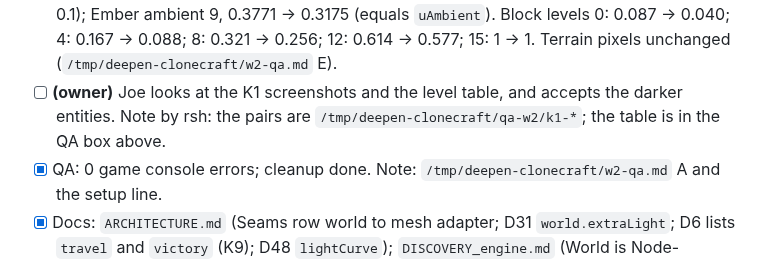
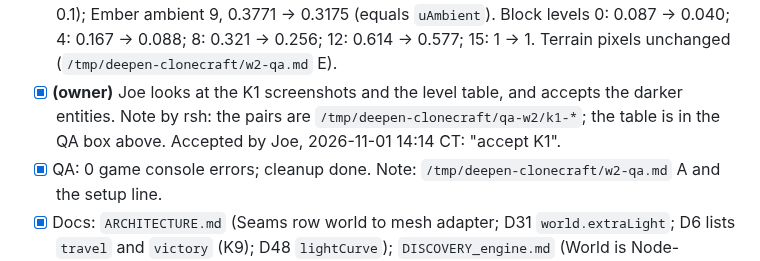
Before and after one commit to ubuntuyou/clonecraft-opus, a Markdown page: GATE_deepen.md, the part around the change. Rendered like a GitHub page.

Commit message:
docs(gate): record Joe's K1 acceptance

```diff
--- a/GATE_deepen.md
+++ b/GATE_deepen.md
@@ -185,7 +185,7 @@ The step gate passes. The 109 existing tests pass, and `git diff main -- tests`
 - [x] Structure: `world.js` imports only `config`, `blocks`, `gen-service`; `world` is in `PURE`; `order.js` no longer re-exports `buildChunkMesh` or `heldLight`; 0 literal `pow(0.8` sites in `src/`; the curves come only from `LIGHT_GLSL` and `lightCurve` (this states the same intent as "one `pow(0.8` site": one source; `config.js` builds the GLSL text from `LIGHT_SKY` and `LIGHT_BLK`); no reader of `world.scene`. Note: grep on `main` edf2906: `world.js` imports `config`, `blocks`, `gen-service`; `world` in `PURE`; no `buildChunkMesh` or `heldLight` in `order.js`; 0 `pow(0.8` sites; 0 `world.scene` readers.
 - [x] QA: an edit remeshes once with no hole; a realm round trip does not grow `renderer.info.memory.geometries`; a held torch brightens mobs. Note: all 49 chunk mesh hashes equal the wave base; 1 build per chunk per edit; geometries 481, 465, 449, 449; `brightnessAt` 0.0855 → 0.8356 with a torch (`/tmp/deepen-clonecraft/w2-qa.md` D).
 - [x] QA: K1 before/after screenshots (mob, drop, held item; dark cave, night) and the level table are attached here. Note: `/tmp/deepen-clonecraft/qa-w2/k1-{cave,night,ember}-{before,after}.png`. Level table (brightness before → after): cave block 11, mob and drop 0.6141 → 0.5772, eye 0.2725 → 0.2028; open night 0.1414 → 0.0855 (held item floors at 0.1); Ember ambient 9, 0.3771 → 0.3175 (equals `uAmbient`). Block levels 0: 0.087 → 0.040; 4: 0.167 → 0.088; 8: 0.321 → 0.256; 12: 0.614 → 0.577; 15: 1 → 1. Terrain pixels unchanged (`/tmp/deepen-clonecraft/w2-qa.md` E).
-- [ ] **(owner)** Joe looks at the K1 screenshots and the level table, and accepts the darker entities. Note by rsh: the pairs are `/tmp/deepen-clonecraft/qa-w2/k1-*`; the table is in the QA box above.
+- [x] **(owner)** Joe looks at the K1 screenshots and the level table, and accepts the darker entities. Note by rsh: the pairs are `/tmp/deepen-clonecraft/qa-w2/k1-*`; the table is in the QA box above. Accepted by Joe, 2026-11-01 14:14 CT: "accept K1".
 - [x] QA: 0 game console errors; cleanup done. Note: `/tmp/deepen-clonecraft/w2-qa.md` A and the setup line.
 - [x] Docs: `ARCHITECTURE.md` (Seams row world to mesh adapter; D31 `world.extraLight`; D6 lists `travel` and `victory` (K9); D48 `lightCurve`); `DISCOVERY_engine.md` (World is Node-testable; `batched`); headers of `world.js`, `mesher.js`, `engine.js` (K9); `CHANGELOG.md` (Changed M6; Fixed K1 with the darker-entity note, K9). Note: 9764104 (the mesh adapter is the new D57 and the "world to meshes" Seams row; D3 and the block-edits row name `batched`; D4 and the light-queries row name the one curve source); the `engine.js` K9 header came with T6.3 ac2e489.
 - [x] **(owner)** Joe reviews the S6 diff. Approved by Joe, 2026-11-01 14:00 CT: "spec and diff approved", then "yes" to S1..S9.
```
